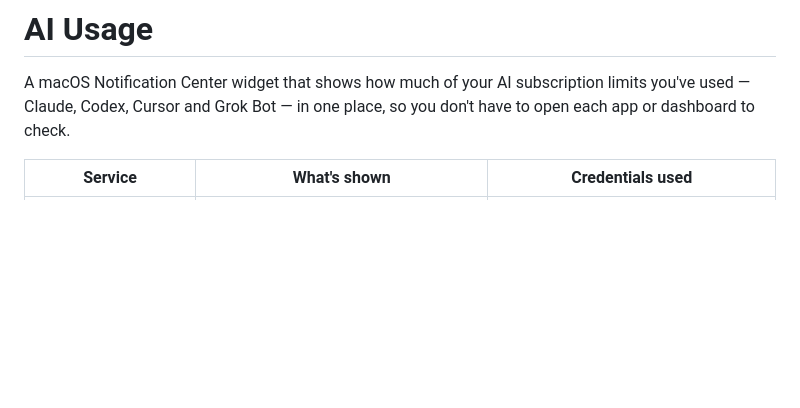
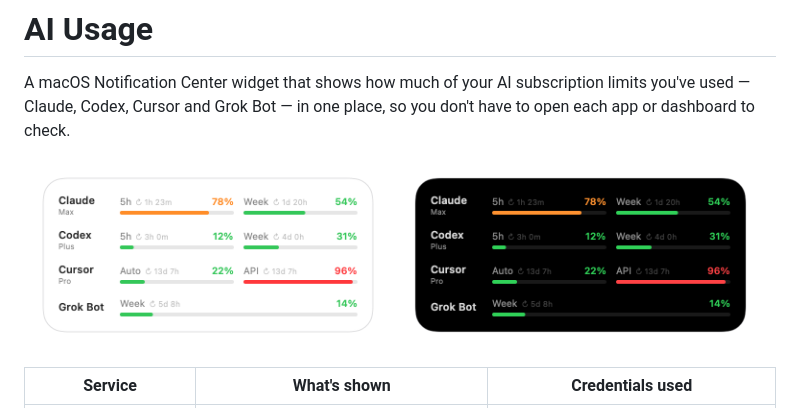
Before and after one commit to shamilkotta/ai-usage, a Markdown page: README.md, the part around the change. GitHub-like rendering; pictures changed too: docs/widget-dark.png (added), docs/widget-light.png (added); blank space fills up the shorter version.

Commit message:
widget images

```diff
--- a/README.md
+++ b/README.md
@@ -1,6 +1,11 @@
 # AI Usage
 
 A macOS Notification Center widget that shows how much of your AI subscription limits you've used — Claude, Codex, Cursor and Grok Bot — in one place, so you don't have to open each app or dashboard to check.
+
+<p>
+  <img src="docs/widget-light.png" alt="AI Usage widget in light mode" width="49%">
+  <img src="docs/widget-dark.png" alt="AI Usage widget in dark mode" width="49%">
+</p>
 
 | Service | What's shown | Credentials used |
 |---|---|---|
```
